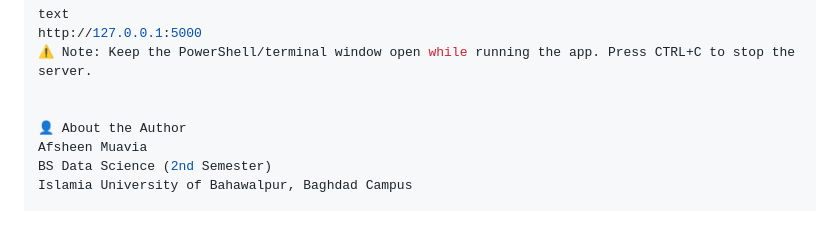
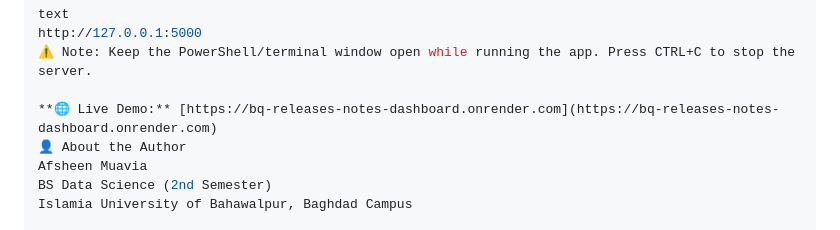
Before and after one commit to Afsheen676/bq_releases_notes_dashboard, a Markdown page: README.md, the part around the change. Drawn GitHub-style.

Commit message:
Add live demo link to README

```diff
--- a/README.md
+++ b/README.md
@@ -134,7 +134,7 @@ text
 http://127.0.0.1:5000
 ⚠️ Note: Keep the PowerShell/terminal window open while running the app. Press CTRL+C to stop the server.
 
-
+**🌐 Live Demo:** [https://bq-releases-notes-dashboard.onrender.com](https://bq-releases-notes-dashboard.onrender.com)
 👤 About the Author
 Afsheen Muavia
 BS Data Science (2nd Semester)
```
